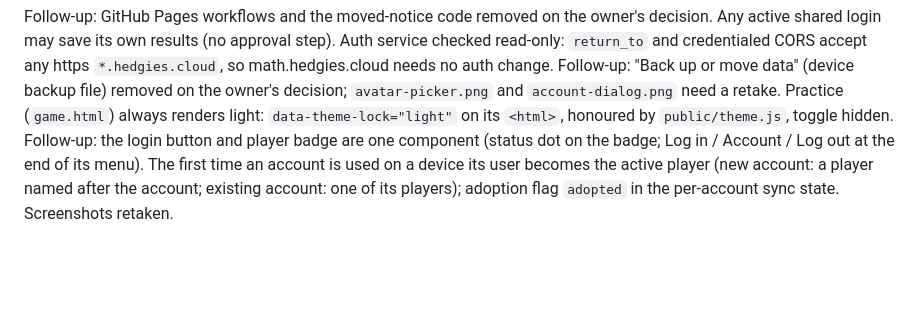
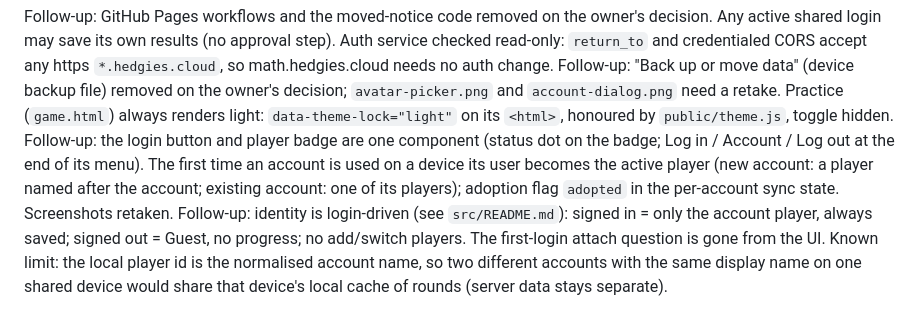
Before and after one commit to chris-kc-cheng/math, a Markdown page: CLAUDE.md, the part around the change. Rendered like a GitHub page; blank space fills up the shorter version.

```diff
--- a/CLAUDE.md
+++ b/CLAUDE.md
@@ -140,3 +140,4 @@ Moved Math to `math.hedgies.cloud` on the shared platform and added an optional
 Follow-up: GitHub Pages workflows and the moved-notice code removed on the owner's decision. Any active shared login may save its own results (no approval step). Auth service checked read-only: `return_to` and credentialed CORS accept any https `*.hedgies.cloud`, so math.hedgies.cloud needs no auth change.
 Follow-up: "Back up or move data" (device backup file) removed on the owner's decision; `avatar-picker.png` and `account-dialog.png` need a retake. Practice (`game.html`) always renders light: `data-theme-lock="light"` on its `<html>`, honoured by `public/theme.js`, toggle hidden.
 Follow-up: the login button and player badge are one component (status dot on the badge; Log in / Account / Log out at the end of its menu). The first time an account is used on a device its user becomes the active player (new account: a player named after the account; existing account: one of its players); adoption flag `adopted` in the per-account sync state. Screenshots retaken.
+Follow-up: identity is login-driven (see `src/README.md`): signed in = only the account player, always saved; signed out = Guest, no progress; no add/switch players. The first-login attach question is gone from the UI. Known limit: the local player id is the normalised account name, so two different accounts with the same display name on one shared device would share that device's local cache of rounds (server data stays separate).
```
Also changed, not shown: README.md (+2 -2 lines), src/README.md (+3 -1 lines), docs/images/account-dialog.png, docs/images/avatar-picker.png, 6 other files.
